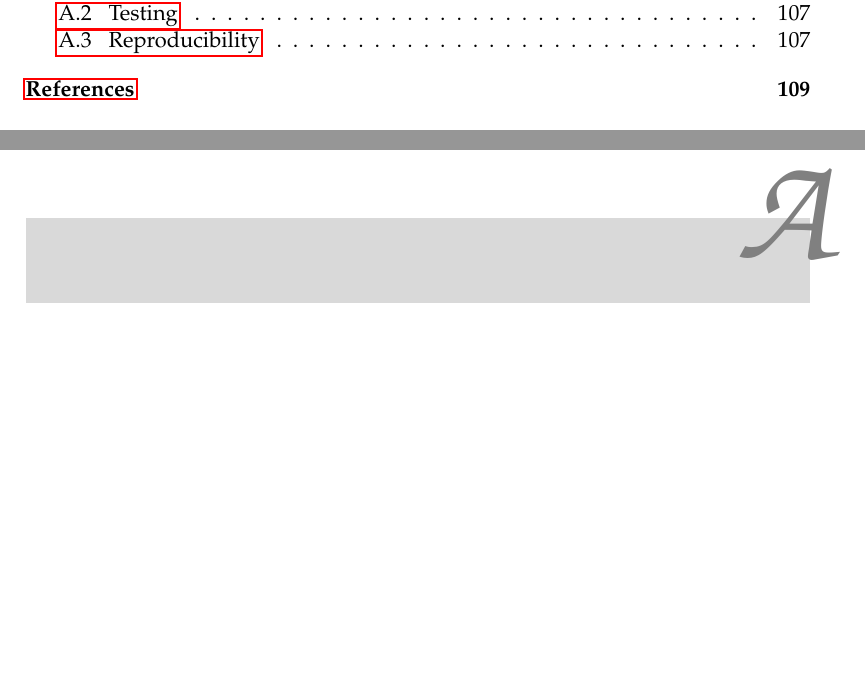
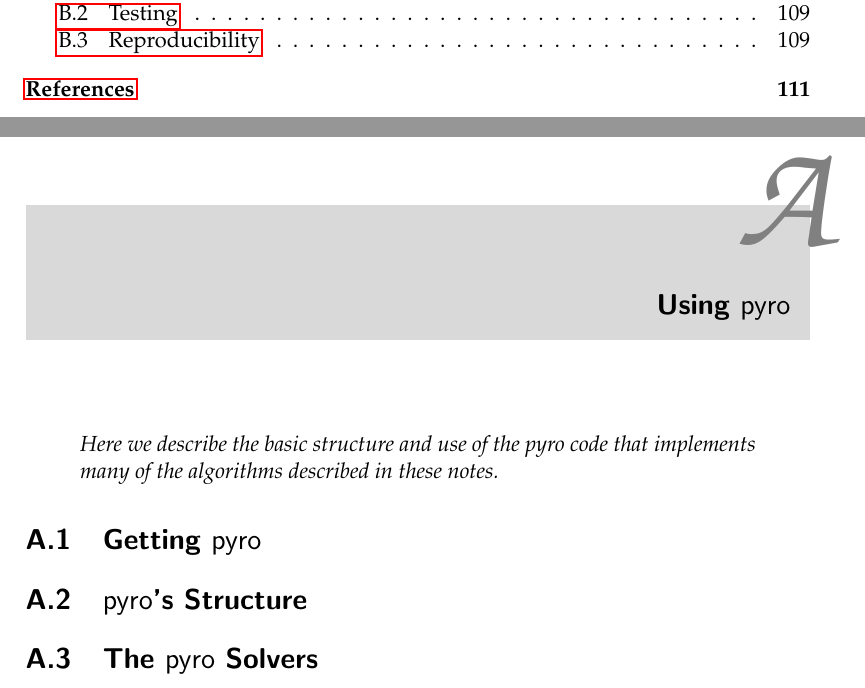
Before and after one commit to Open-Astrophysics-Bookshelf/numerical_exercises, a LaTeX thesis (CompHydroTutorial.tex, which reads pyro/pyro.tex): two parts of pages 5 and 117 of 122 before the commit and two parts of pages 5 and 117 of 124 after it, joined at a grey line, cut so that both start at the same text, the shorter picture padded with empty space. Compiled offline with pdfLaTeX.

Commit message:
pyro chapter

```diff
--- a/CompHydroTutorial.tex
+++ b/CompHydroTutorial.tex
@@ -68,7 +68,7 @@
 % custom hrule for title page
 \newcommand{\HRule}{\rule{\linewidth}{0.125mm}}
 
-
+\newcommand{\pyro}{{\sf pyro}}
 
 
 
@@ -352,6 +352,10 @@ If you find errors, please e-mail me at Michael.Zingale@stonybrook.edu
 
 \appendix
 
+\chapter{Using \pyro}
+
+\input pyro/pyro.tex
+
 \chapter{Software Engineering Practices}
 
 \input software-engineering/software-engineering.tex
--- /dev/null
+++ b/pyro/pyro.tex
@@ -0,0 +1,14 @@
+
+
+\begin{quote}
+\noindent {\em Here we describe the basic structure and use of the
+pyro code that implements many of the algorithms described in these
+notes.}
+\end{quote}
+
+
+\section{Getting \pyro}
+
+\section{\pyro 's Structure}
+
+\section{The \pyro\ Solvers}
```
Also changed, not shown: 1 other file.
